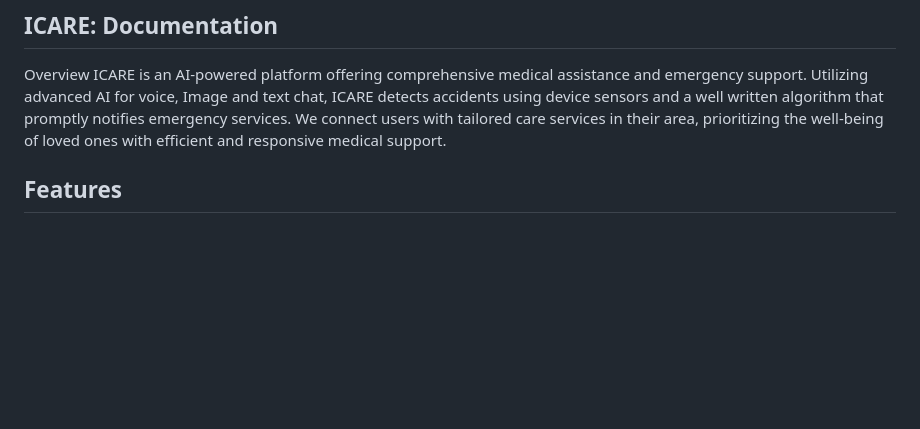
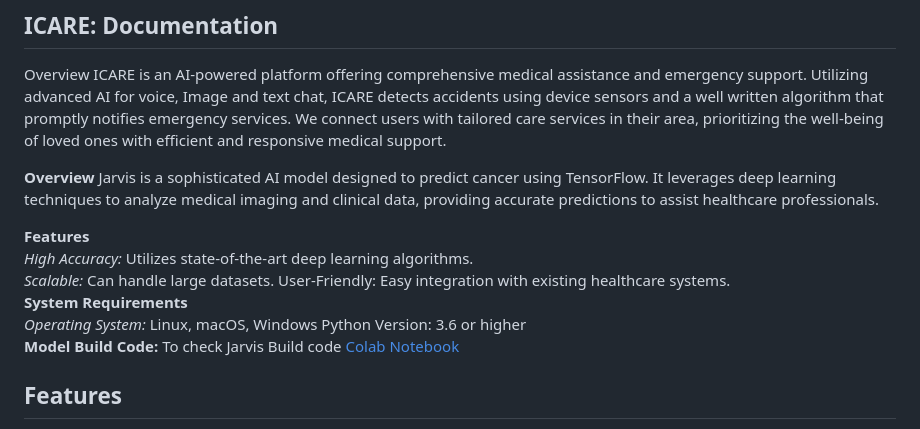
Before and after one commit to chocolaid/ICARE---AI, a Markdown page: README.md, the part around the change. Drawn GitHub-style; blank space fills up the shorter version.

```diff
--- a/README.md
+++ b/README.md
@@ -3,6 +3,19 @@
 ## **ICARE:** Documentation<br/>
 Overview
 ICARE is an AI-powered platform offering comprehensive medical assistance and emergency support. Utilizing advanced AI for voice, Image and text chat, ICARE detects accidents using device sensors and a well written algorithm that promptly notifies emergency services. We connect users with tailored care services in their area, prioritizing the well-being of loved ones with efficient and responsive medical support.
+
+**Overview**
+Jarvis is a sophisticated AI model designed to predict cancer using TensorFlow. It leverages deep learning techniques to analyze medical imaging and clinical data, providing accurate predictions to assist healthcare professionals.
+
+**Features**<br/>
+*High Accuracy:* Utilizes state-of-the-art deep learning algorithms.<br/>
+*Scalable:* Can handle large datasets.
+User-Friendly: Easy integration with existing healthcare systems.<br/>
+**System Requirements**<br/>
+*Operating System:* Linux, macOS, Windows
+Python Version: 3.6 or higher<br/>
+**Model Build Code:**
+To check Jarvis Build code [Colab Notebook](https://colab.research.google.com/drive/1DF9E0Pj92Yb8F_1unNu5MZ7fbYCGiDnh)
 
 
 ## **Features**<br/>
```
